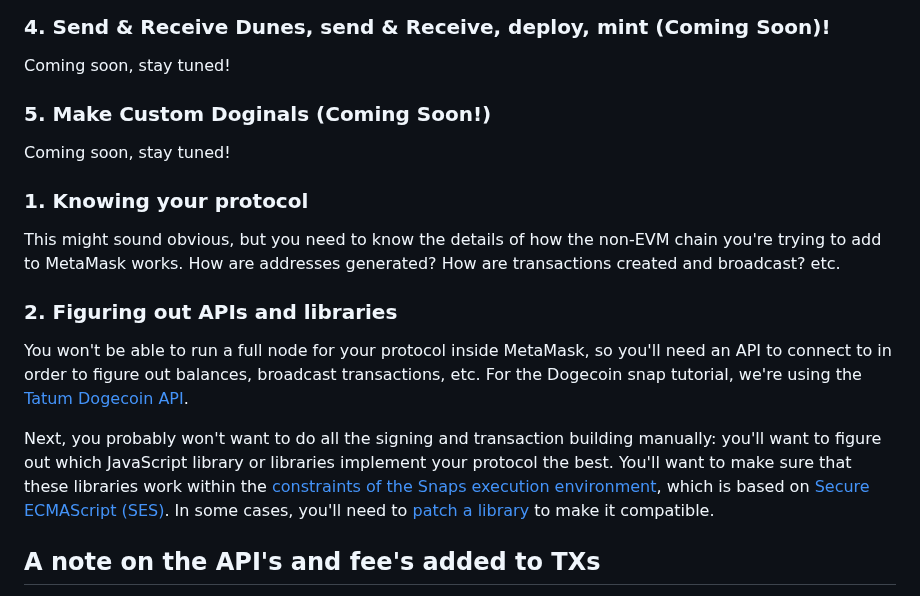
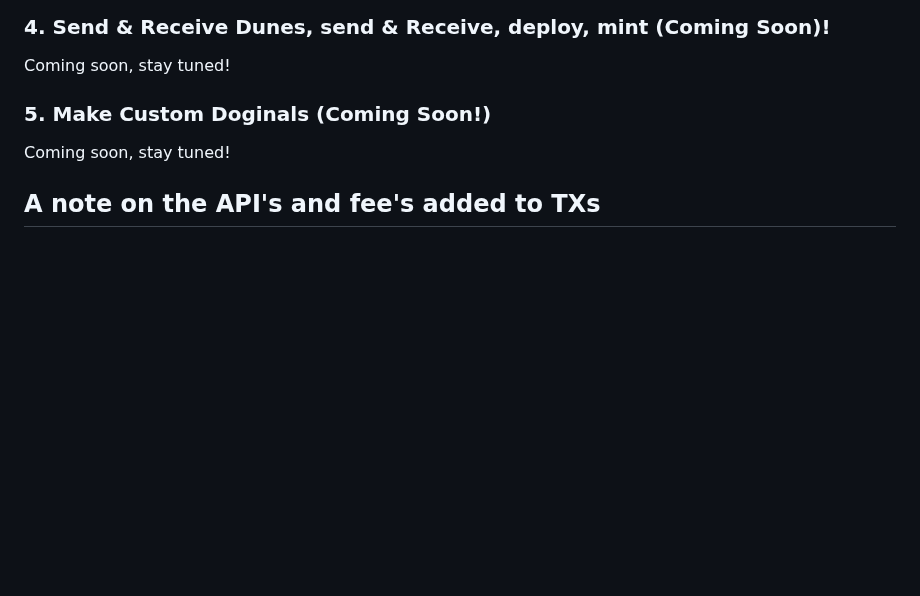
Before and after one commit to DoggyFiOfficial/dogecoin-snap-public, a Markdown page: README.md, the part around the change. Rendered like a GitHub page; blank space fills up the shorter version.

```diff
--- a/README.md
+++ b/README.md
@@ -103,17 +103,6 @@ Coming soon, stay tuned!
 ### 5. Make Custom Doginals (Coming Soon!)
 Coming soon, stay tuned!
 
-### 1. Knowing your protocol
-
-This might sound obvious, but you need to know the details of how the non-EVM chain you're trying to add to MetaMask works. How are addresses generated? How are transactions created and broadcast? etc.
-
-### 2. Figuring out APIs and libraries
-
-You won't be able to run a full node for your protocol inside MetaMask, so you'll need an API to connect to in order to figure out balances, broadcast transactions, etc. For the Dogecoin snap tutorial, we're using the [Tatum Dogecoin API](https://apidoc.tatum.io/tag/Dogecoin/).
-
-Next, you probably won't want to do all the signing and transaction building manually: you'll want to figure out which JavaScript library or libraries implement your protocol the best. You'll want to make sure that these libraries work within the [constraints of the Snaps execution environment](https://docs.metamask.io/snaps/concepts/execution-environment/), which is based on [Secure ECMAScript (SES)](https://github.com/endojs/endo/tree/master/packages/ses). In some cases, you'll need to [patch a library](https://docs.metamask.io/snaps/how-to/troubleshoot/#patch-dependencies) to make it compatible.
-
-
 ## A note on the API's and fee's added to TXs
 DoggyFi is providing, for the communities benefit, and to enable the snap to function accross many ecosystems, public endpoints with a 5 request per minute rate limit per I.P..
 
```
